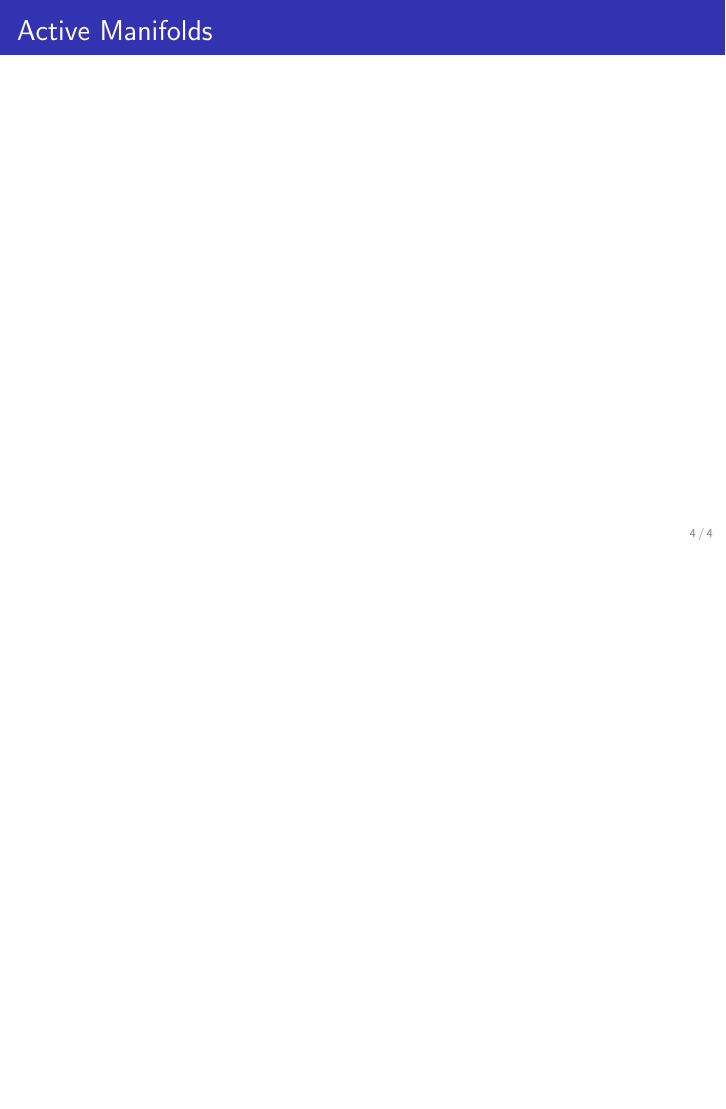
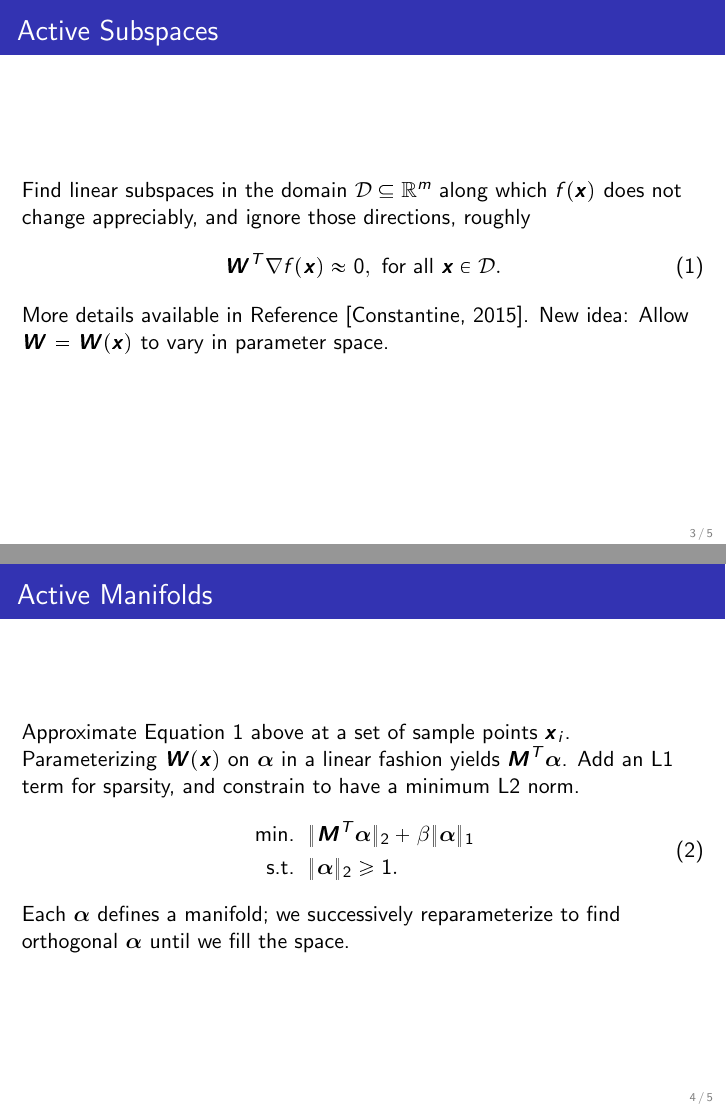
Before and after one commit to anhmaivu88/aa222, LaTeX slides (final_project/presentation/slides.tex): page 4 of 4 before the commit and pages 3 and 4 of 5 after it, the two joined at a grey line, the shorter picture padded with empty space. The pictures show the PDF file final_project/presentation/slides.pdf that the author committed with the source.

Commit message:
starting sections on AS and AM, added bib

```diff
--- a/final_project/presentation/slides.tex
+++ b/final_project/presentation/slides.tex
@@ -61,3 +64,8 @@
 
 \begin{frame}
 \frametitle{Active Subspaces}
+Find linear subspaces in the domain $\mathcal{D}\subseteq\mathbb{R}^m$ along which $f(\vx)$ does not change appreciably, and ignore those directions, roughly
+\begin{equation}
+\mW^T\nabla f(\vx) \approx 0, \text{ for all }\vx\in \mathcal{D}.\label{eq:nullspace}
+\end{equation}
+More details available in Reference \cite{p1}. New idea: Allow $\mW=\mW(\vx)$ to vary in parameter space.
@@ -68,4 +75,13 @@
 
 \begin{frame}
 \frametitle{Active Manifolds}
+Approximate Equation $\ref{eq:nullspace}$ above at a set of sample points $\vx_i$. Parameterizing $\mW(\vx)$ on $\vsym{\alpha}$ in a linear fashion yields $\mM^T\vsym{\alpha}$. Add an L1 term for sparsity, and constrain to have a minimum L2 norm.
+\begin{equation}
+\begin{aligned}
+\text{min. }&\, \|\mM^T\vsym{\alpha}\|_2 + \beta\|\vsym{\alpha}\|_1 \\
+\text{s.t. }&\, \|\vsym{\alpha}\|_2 \geq 1.
+\end{aligned}
+\end{equation}
+Each $\vsym{\alpha}$ defines a manifold; we successively reparameterize to find orthogonal $\vsym{\alpha}$ until we fill the space.
+\end{frame}
 
```
Also changed, not shown: final_project/presentation/slides.pdf, final_project/presentation/slides.tex (12 more changed lines).
